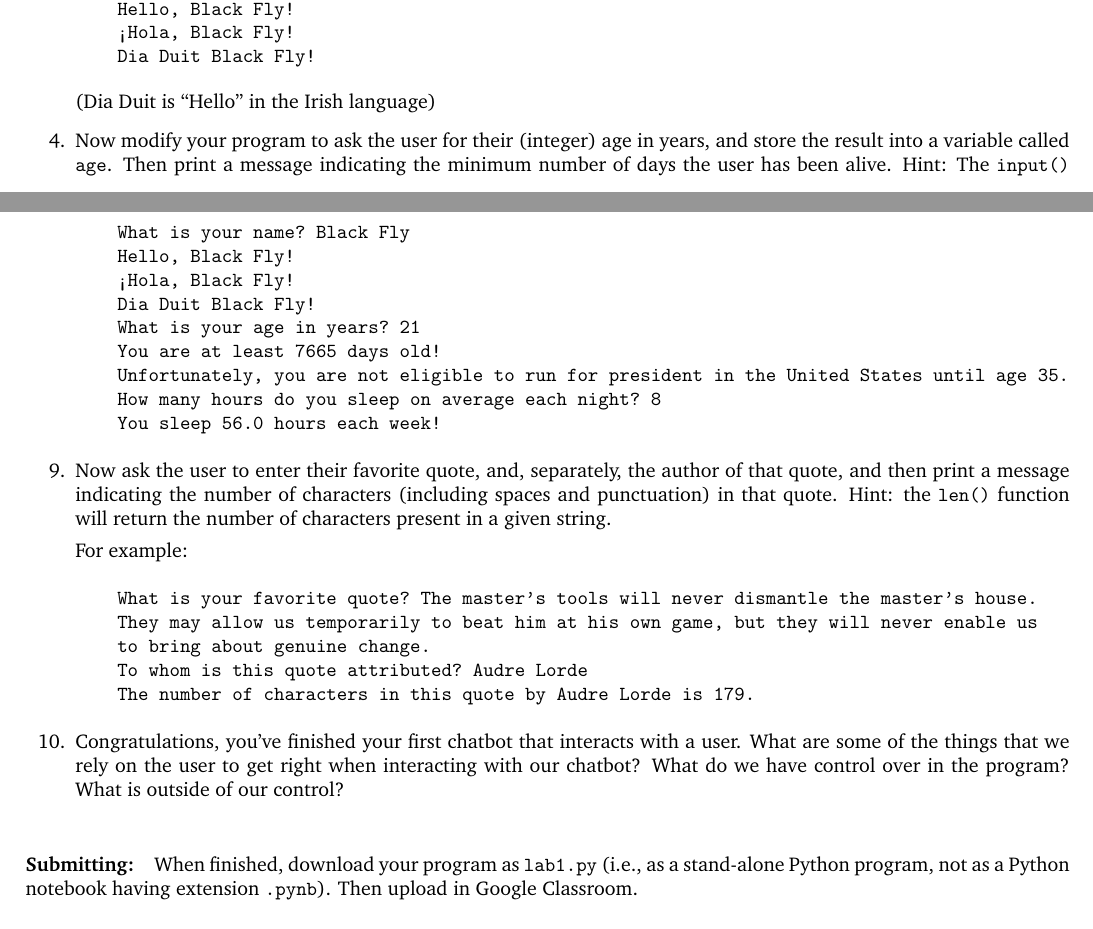
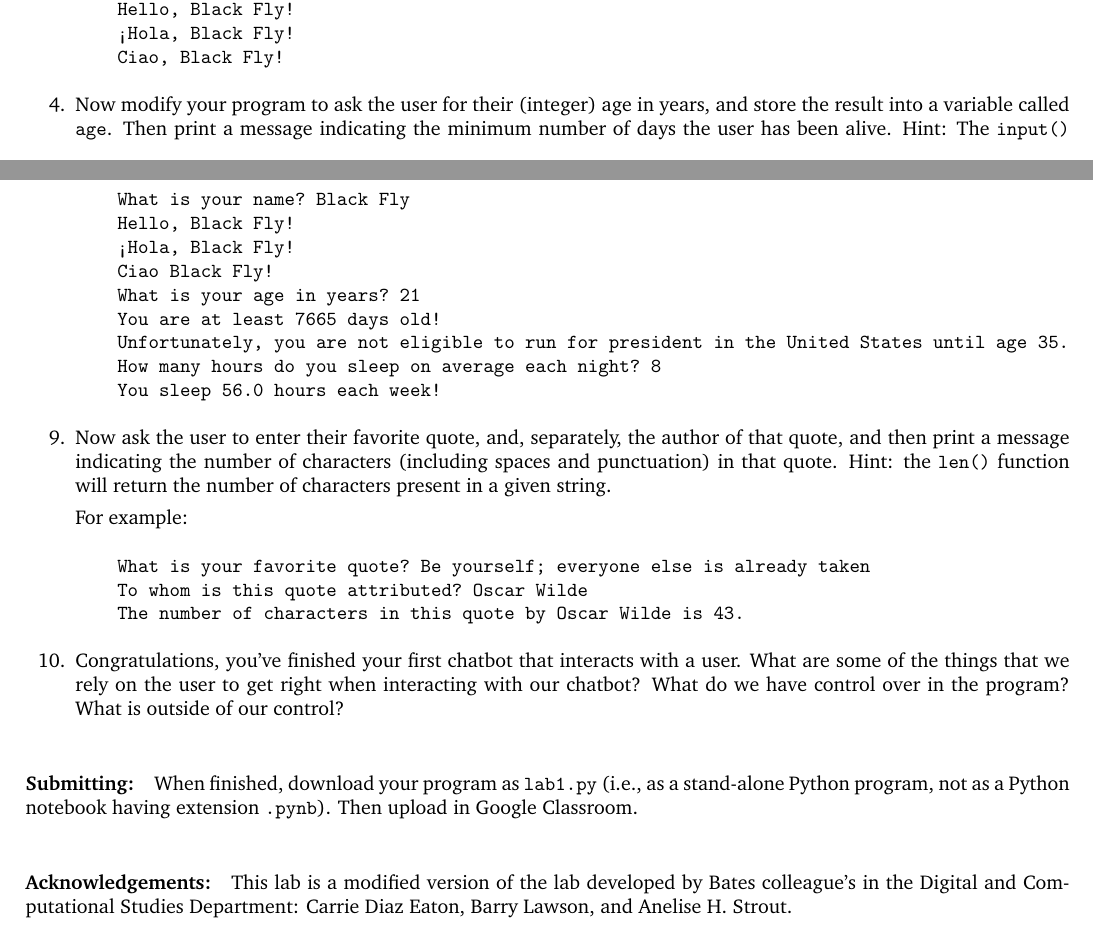
Before and after one commit to LaurieLBaker/COA-Intro-Python, a LaTeX problem sheet (assignments/lab_1/lab1.tex): two parts of pages 1 and 2 of 2, joined at a grey line, cut so that both start at the same text. Compiled offline with pdfLaTeX.

Commit message:
Add acknowledgement and update quote in lab

```diff
--- a/assignments/lab_1/lab1.tex
+++ b/assignments/lab_1/lab1.tex
@@ -70,9 +71,9 @@
     What is your name? Black Fly
     Hello, Black Fly!
     ¡Hola, Black Fly!
-    Dia Duit Black Fly!
+    Ciao, Black Fly!
 \end{verbatim}
-(Dia Duit is ``Hello" in the Irish language)
+
     \item Now modify your program to ask the user for their (integer) age in
     years, and store the result into a variable called {\tt age}.
     Then print a message indicating the minimum number of days the user has
@@ -103,7 +104,7 @@
     What is your name? Black Fly
     Hello, Black Fly!
     ¡Hola, Black Fly!
-    Dia Duit Black Fly!
+    Ciao Black Fly!
     What is your age in years? 21
     You are at least 7665 days old!
     Unfortunately, you are not eligible to run for president in the United States until age 35.
@@ -122,7 +123,7 @@
     What is your name? Black Fly
     Hello, Black Fly!
     ¡Hola, Black Fly!
-    Dia Duit Black Fly!
+    Ciao Black Fly!
     What is your age in years? 21
     You are at least 7665 days old!
     Unfortunately, you are not eligible to run for president in the United States until age 35.
@@ -137,11 +138,9 @@ len()} function will return the number of characters present in a given string.
 
 For example:
 \begin{verbatim}
-    What is your favorite quote? The master's tools will never dismantle the master's house.
-    They may allow us temporarily to beat him at his own game, but they will never enable us
-    to bring about genuine change.
-    To whom is this quote attributed? Audre Lorde
-    The number of characters in this quote by Audre Lorde is 179.
+    What is your favorite quote? Be yourself; everyone else is already taken
+    To whom is this quote attributed? Oscar Wilde
+    The number of characters in this quote by Oscar Wilde is 43.
 \end{verbatim}
 
 \item Congratulations, you've finished your first chatbot that interacts with a user. What are some of the things that we rely on the user to get right when interacting with our chatbot? What do we have control over in the program? What is outside of our control?
@@ -153,4 +152,5 @@ For example:
 
   \paragraph{Submitting:}   When finished, download your program as {\tt lab1.py} (i.e., as a stand-alone Python program, not as a Python notebook having extension {\tt.pynb}). Then upload in Google Classroom.
 
+  \paragraph{Acknowledgements:} This lab is a modified version of the lab developed by Bates colleague's in the Digital and Computational Studies Department: Carrie Diaz Eaton, Barry Lawson, and Anelise H. Strout.
 \end{document}
```
Also changed, not shown: assignments/lab_1/lab1.pdf, assignments/lab_1/lab1.tex (1 more changed lines), 3 other files.
